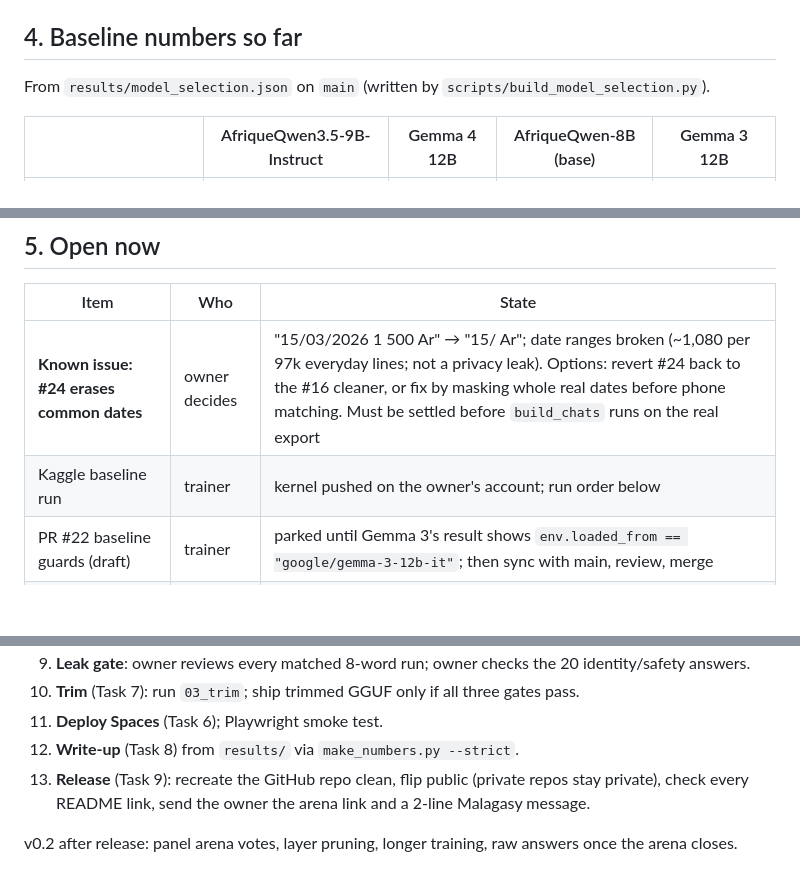
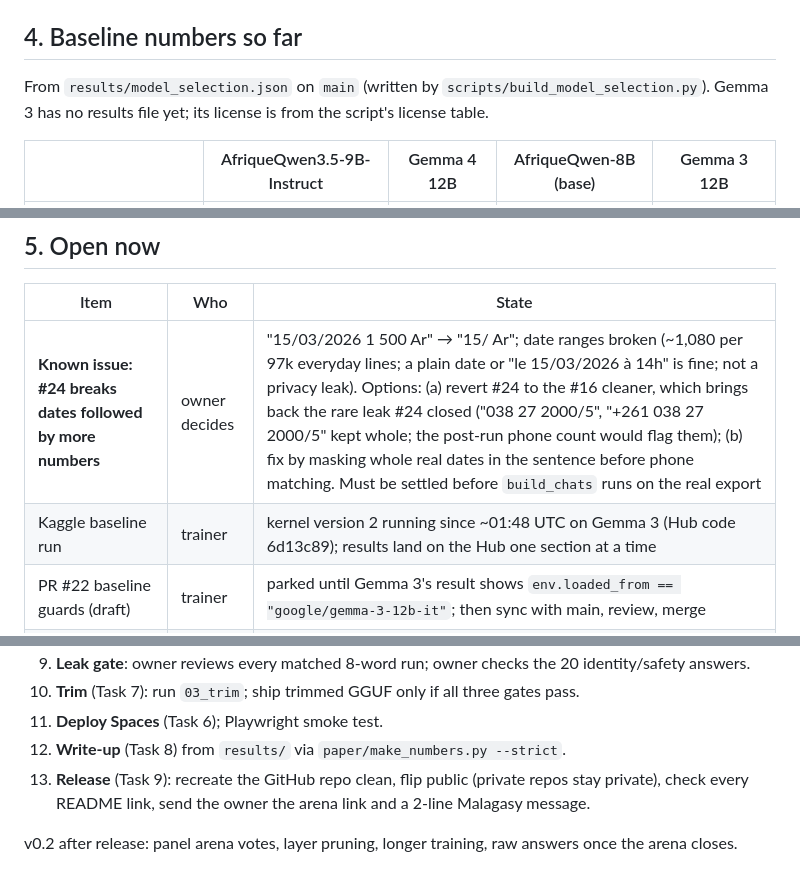
Before and after one commit to Fan1000-prog/fyM1, a Markdown page: docs/project-update.md, 3 parts joined by grey strips. Rendered like a GitHub page; blank space fills up the shorter version.

Commit message:
docs: #24 options state the revert's cost; Kaggle run state; paths

```diff
--- a/docs/project-update.md
+++ b/docs/project-update.md
@@ -71,7 +71,7 @@ Recorded in spec §8 and the plan's "Changes from the plan" too.
 
 ## 4. Baseline numbers so far
 
-From `results/model_selection.json` on `main` (written by `scripts/build_model_selection.py`).
+From `results/model_selection.json` on `main` (written by `scripts/build_model_selection.py`). Gemma 3 has no results file yet; its license is from the script's license table.
 
 | | AfriqueQwen3.5-9B-Instruct | Gemma 4 12B | AfriqueQwen-8B (base) | Gemma 3 12B |
 |---|---|---|---|---|
@@ -90,8 +90,8 @@ owner's rating matters. Gemma 4's earlier unscripted smoke (≈126 s/step, loss
 
 | Item | Who | State |
 |---|---|---|
-| **Known issue: #24 erases common dates** | owner decides | "15/03/2026 1 500 Ar" → "15/<TEL> Ar"; date ranges broken (~1,080 per 97k everyday lines; not a privacy leak). Options: revert #24 back to the #16 cleaner, or fix by masking whole real dates before phone matching. Must be settled before `build_chats` runs on the real export |
-| Kaggle baseline run | trainer | kernel pushed on the owner's account; run order below |
+| **Known issue: #24 breaks dates followed by more numbers** | owner decides | "15/03/2026 1 500 Ar" → "15/<TEL> Ar"; date ranges broken (~1,080 per 97k everyday lines; a plain date or "le 15/03/2026 à 14h" is fine; not a privacy leak). Options: (a) revert #24 to the #16 cleaner, which brings back the rare leak #24 closed ("038 27 2000/5", "+261 038 27 2000/5" kept whole; the post-run phone count would flag them); (b) fix by masking whole real dates in the sentence before phone matching. Must be settled before `build_chats` runs on the real export |
+| Kaggle baseline run | trainer | kernel version 2 running since ~01:48 UTC on Gemma 3 (Hub code 6d13c89); results land on the Hub one section at a time |
 | PR #22 baseline guards (draft) | trainer | parked until Gemma 3's result shows `env.loaded_from == "google/gemma-3-12b-it"`; then sync with main, review, merge |
 | Messenger export | owner | waiting on Meta |
 | 20-greeting ratings per model | owner | after all four candidates have answers |
@@ -116,7 +116,7 @@ Run order: Gemma 3 (full) → Gemma 4 (plain-text Belebele, FLORES+, scripted 15
 9. **Leak gate**: owner reviews every matched 8-word run; owner checks the 20 identity/safety answers.
 10. **Trim** (Task 7): run `03_trim`; ship trimmed GGUF only if all three gates pass.
 11. **Deploy Spaces** (Task 6); Playwright smoke test.
-12. **Write-up** (Task 8) from `results/` via `make_numbers.py --strict`.
+12. **Write-up** (Task 8) from `results/` via `paper/make_numbers.py --strict`.
 13. **Release** (Task 9): recreate the GitHub repo clean, flip public (private repos stay private), check every
     README link, send the owner the arena link and a 2-line Malagasy message.
 
```
